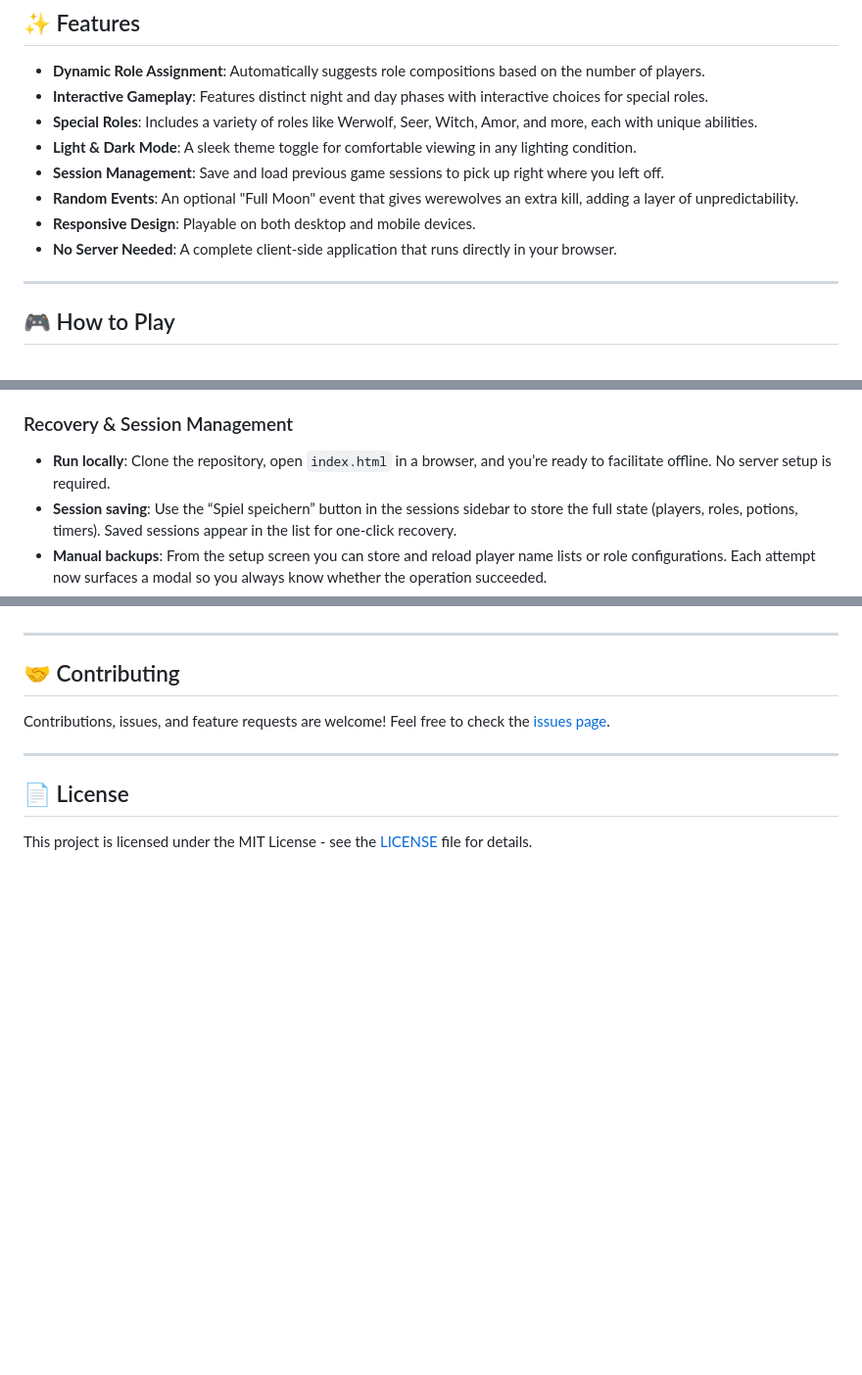
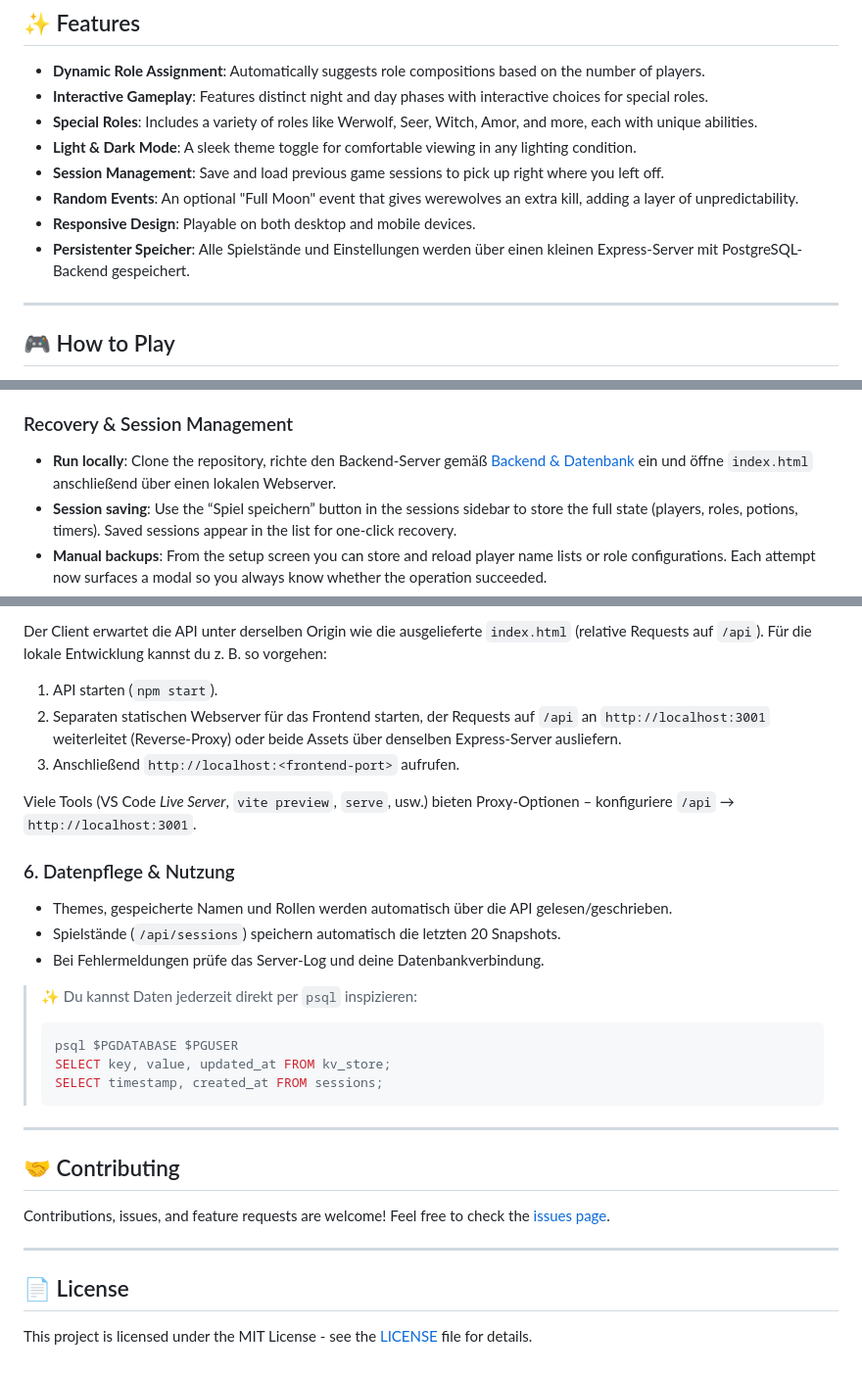
Before and after one commit to puukis/werwolf, a Markdown page: README.md, 3 parts joined by grey strips. Shown at 98% size. Drawn GitHub-style; blank space fills up the shorter version.

````diff
--- a/README.md
+++ b/README.md
@@ -41,7 +42,7 @@ A web-based role-playing game of deception and deduction. This is a digital vers
 - **Session Management**: Save and load previous game sessions to pick up right where you left off.
 - **Random Events**: An optional "Full Moon" event that gives werewolves an extra kill, adding a layer of unpredictability.
 - **Responsive Design**: Playable on both desktop and mobile devices.
-- **No Server Needed**: A complete client-side application that runs directly in your browser.
+- **Persistenter Speicher**: Alle Spielstände und Einstellungen werden über einen kleinen Express-Server mit PostgreSQL-Backend gespeichert.
 
 ---
 
@@ -125,7 +126,7 @@ The Erzähler tools keep the flow of the evening under control and give you reco
 
 ### Recovery & Session Management
 
-- **Run locally**: Clone the repository, open `index.html` in a browser, and you’re ready to facilitate offline. No server setup is required.
+- **Run locally**: Clone the repository, richte den Backend-Server gemäß [Backend & Datenbank](#%EF%B8%8F-backend--datenbank) ein und öffne `index.html` anschließend über einen lokalen Webserver.
 - **Session saving**: Use the “Spiel speichern” button in the sessions sidebar to store the full state (players, roles, potions, timers). Saved sessions appear in the list for one-click recovery.
 - **Manual backups**: From the setup screen you can store and reload player name lists or role configurations. Each attempt now surfaces a modal so you always know whether the operation succeeded.
 - **Checkpoint workflow**: Before major reveals, consider triggering a manual macro checkpoint (e.g., via the sandbox). If a misclick happens, roll back and continue without breaking immersion.
@@ -158,3 +231,23 @@ That's it! You're ready to play.
+Der Client erwartet die API unter derselben Origin wie die ausgelieferte `index.html` (relative Requests auf `/api`). Für die lokale Entwicklung kannst du z. B. so vorgehen:
+
+1. API starten (`npm start`).
+2. Separaten statischen Webserver für das Frontend starten, der Requests auf `/api` an `http://localhost:3001` weiterleitet (Reverse-Proxy) oder beide Assets über denselben Express-Server ausliefern.
+3. Anschließend `http://localhost:<frontend-port>` aufrufen.
+
+Viele Tools (VS Code *Live Server*, `vite preview`, `serve`, usw.) bieten Proxy-Optionen – konfiguriere `/api` → `http://localhost:3001`.
+
+### 6. Datenpflege & Nutzung
+
+- Themes, gespeicherte Namen und Rollen werden automatisch über die API gelesen/geschrieben.
+- Spielstände (`/api/sessions`) speichern automatisch die letzten 20 Snapshots.
+- Bei Fehlermeldungen prüfe das Server-Log und deine Datenbankverbindung.
+
+> ✨ Du kannst Daten jederzeit direkt per `psql` inspizieren:
+> ```bash
+> psql $PGDATABASE $PGUSER
+> SELECT key, value, updated_at FROM kv_store;
+> SELECT timestamp, created_at FROM sessions;
+> ```
 
 ---
 
````
Also changed, not shown: other parts of README.md (+77 -4 lines).
